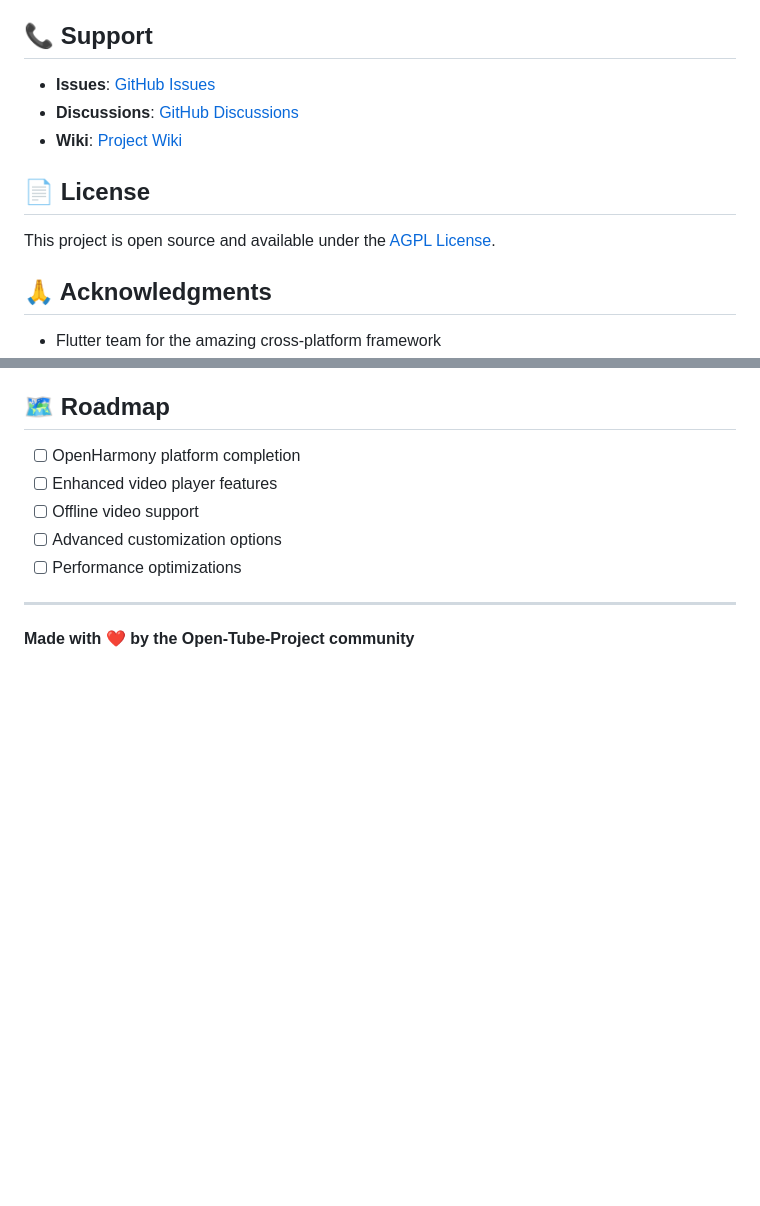
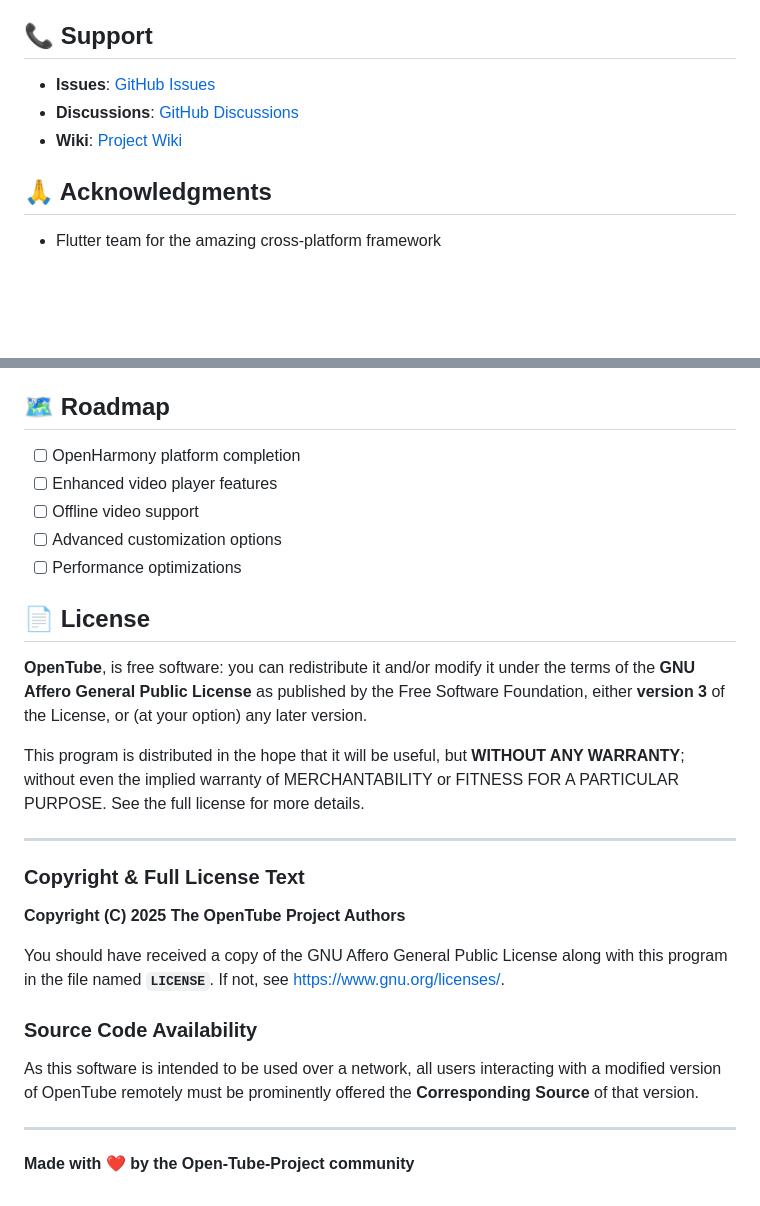
Before and after one commit to Open-Tube-Project/OpenTube, a Markdown page: README.md, 2 parts joined by grey strips. GitHub-like rendering; blank space fills up the shorter version.

```diff
--- a/README.md
+++ b/README.md
@@ -118,10 +118,6 @@ OpenTube respects user privacy and does not collect personal data. The applicati
 - **Discussions**: [GitHub Discussions](https://github.com/Open-Tube-Project/OpenTube/discussions)
 - **Wiki**: [Project Wiki](https://github.com/Open-Tube-Project/OpenTube/wiki)
 
-## 📄 License
-
-This project is open source and available under the [AGPL License](https://www.gnu.org/licenses/agpl-3.0.en.html).
-
 ## 🙏 Acknowledgments
 
 - Flutter team for the amazing cross-platform framework
@@ -138,6 +134,24 @@ This project is open source and available under the [AGPL License](https://www.g
 - [ ] Advanced customization options
 - [ ] Performance optimizations
 
+## 📄 License
+
+**OpenTube**, is free software: you can redistribute it and/or modify it under the terms of the **GNU Affero General Public License** as published by the Free Software Foundation, either **version 3** of the License, or (at your option) any later version.
+
+This program is distributed in the hope that it will be useful, but **WITHOUT ANY WARRANTY**; without even the implied warranty of MERCHANTABILITY or FITNESS FOR A PARTICULAR PURPOSE. See the full license for more details.
+
+---
+
+### Copyright & Full License Text
+
+**Copyright (C) 2025 The OpenTube Project Authors**
+
+You should have received a copy of the GNU Affero General Public License along with this program in the file named **`LICENSE`**. If not, see <https://www.gnu.org/licenses/>.
+
+### Source Code Availability
+
+As this software is intended to be used over a network, all users interacting with a modified version of OpenTube remotely must be prominently offered the **Corresponding Source** of that version.
+
 ---
 
 **Made with ❤️ by the Open-Tube-Project community**
```
